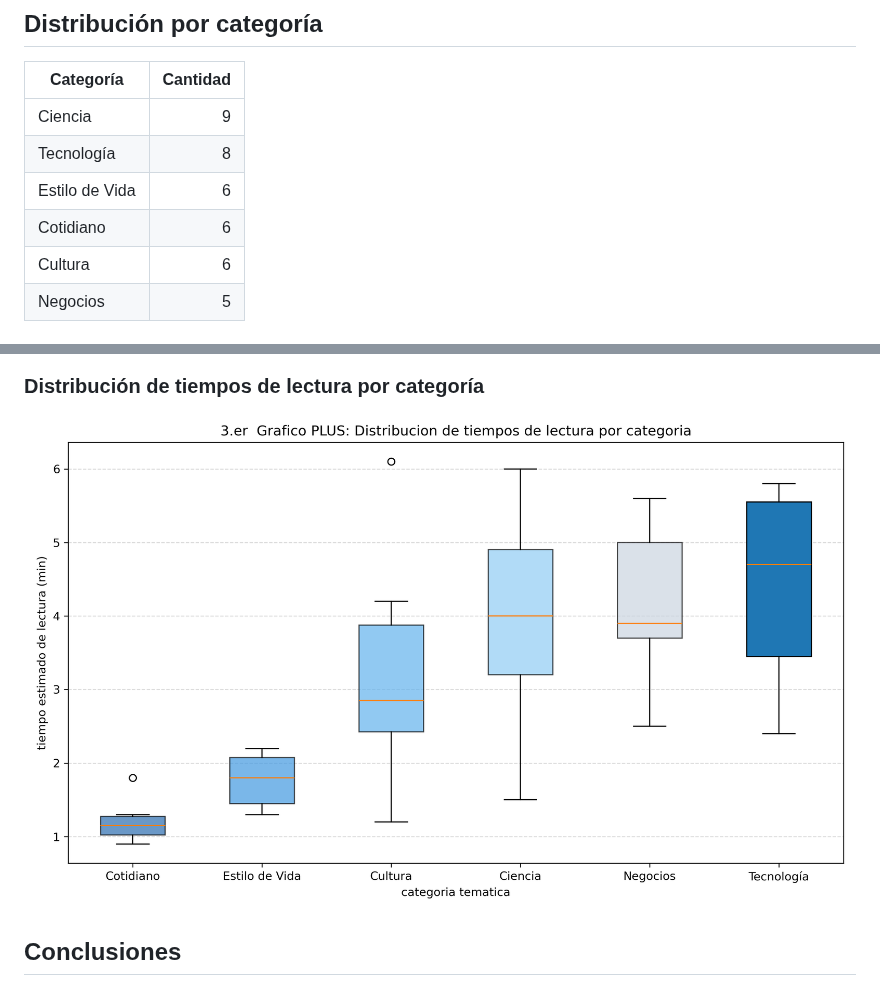
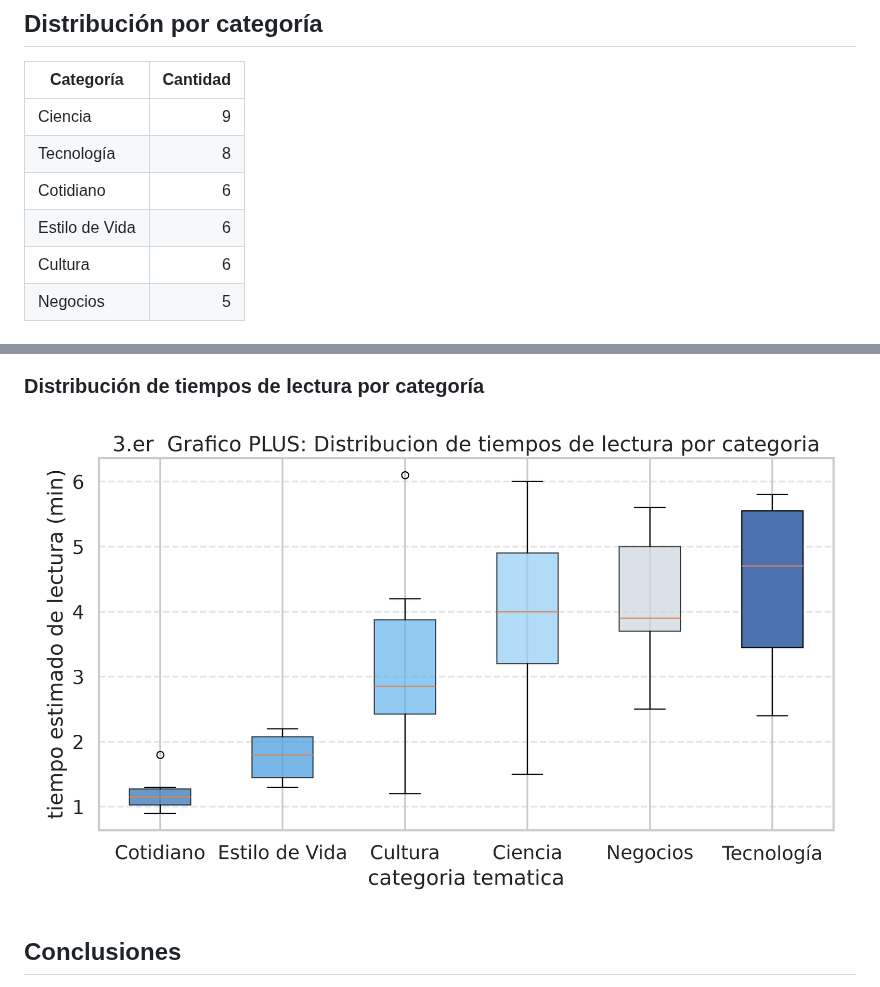
Before and after one commit to moliech/IA_TutorIngles, a Markdown page: informe_proyecto.md, 2 parts joined by grey strips. Drawn GitHub-style; pictures changed too: graficos/distribucion_tiempos_categoria.png.

```diff
--- a/informe_proyecto.md
+++ b/informe_proyecto.md
@@ -22,8 +22,8 @@
 |---|---:|
 | Ciencia | 9 |
 | Tecnología | 8 |
+| Cotidiano | 6 |
 | Estilo de Vida | 6 |
-| Cotidiano | 6 |
 | Cultura | 6 |
 | Negocios | 5 |
 
```
Also changed, not shown: graficos/distribucion_cefr_palabras.png, graficos/relacion_dificultad_extension.png, graficos/seaborn_dificultad_vs_tiempo.png (added), graficos/seaborn_distribucion_ppm.png (added), graficos/seaborn_palabras_por_cefr.png (added), 5 other files.
